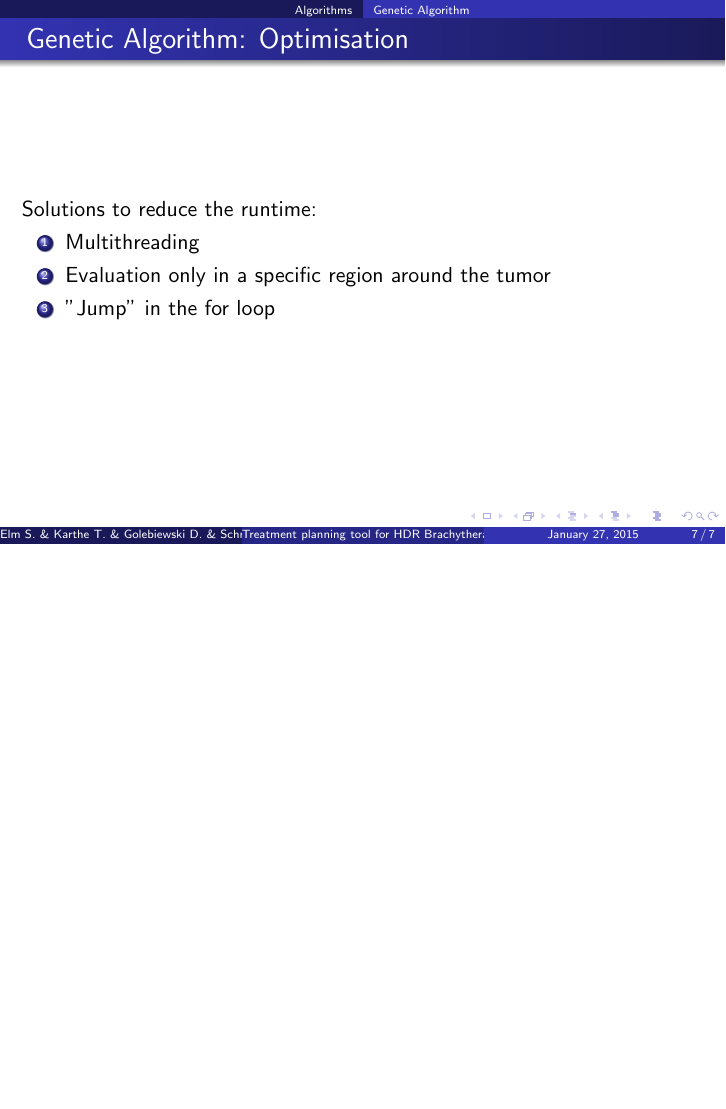
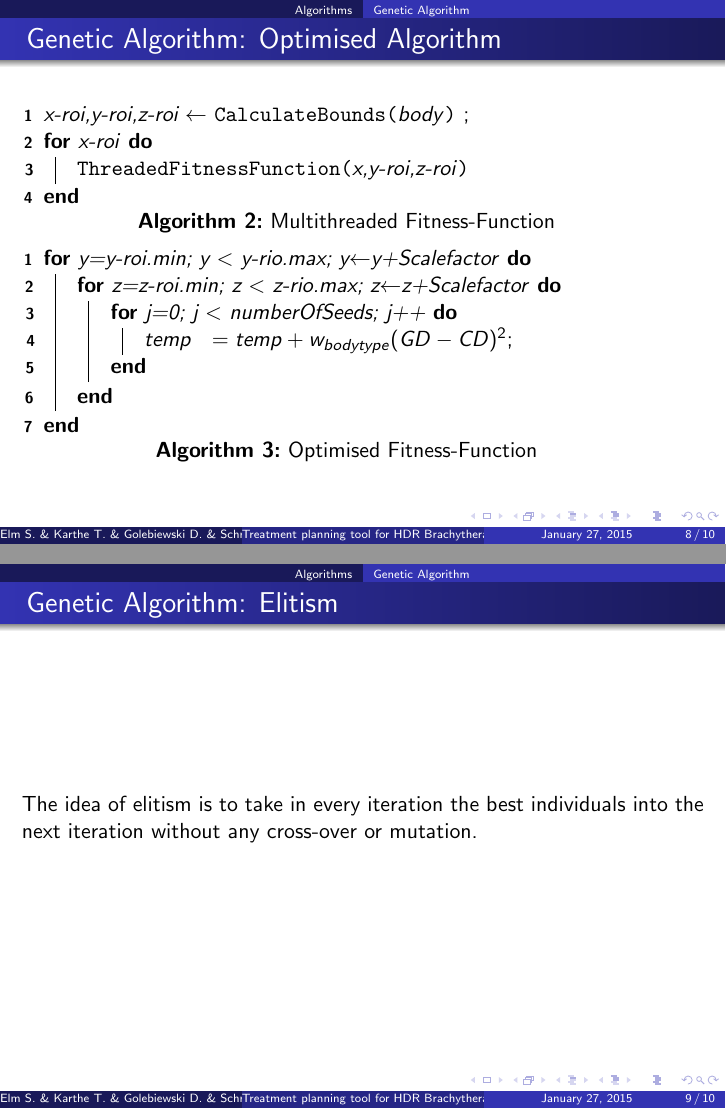
Before and after one commit to malterik/ISIM-Project, LaTeX slides (presentation/isimpresentation.tex): page 7 of 7 before the commit and pages 8 and 9 of 10 after it, the two joined at a grey line, the shorter picture padded with empty space. Compiled offline with pdfLaTeX.

Commit message:
added GA slides

```diff
--- a/presentation/isimpresentation.tex
+++ b/presentation/isimpresentation.tex
@@ -1,7 +1,7 @@
 \documentclass{beamer}
 \usepackage[utf8]{inputenc}
 \usepackage{mathtools}
-\usepackage[]{algorithm2e}
+\usepackage[linesnumbered]{algorithm2e}
 \usetheme{Warsaw}
 \useoutertheme{infolines}
 \usepackage{tikz}
@@ -126,5 +128,41 @@ This causes a very high runtime...
 
  \end{frame}
 
+ \begin{frame}
+ \frametitle{Genetic Algorithm: Optimised Algorithm}
+ \IncMargin{1em}
+ \begin{algorithm}[H]
+ \SetKwFunction{cb}{CalculateBounds}
+ \SetKwFunction{thread}{ThreadedFitnessFunction}
+
+ \emph{x-roi,y-roi,z-roi $\leftarrow$} \cb{body}  \;
+ \For{x-roi}{
+ 	\thread{x,y-roi,z-roi}
+ }
+ \caption{Multithreaded Fitness-Function}
+ \end{algorithm}
+ \DecMargin{1em}
+
+ \IncMargin{1em}
+ \begin{algorithm}[H]
 
 
+ \For{y=y-roi.min; y $\textless$ y-rio.max; y$\leftarrow$y+Scalefactor}{
+ 		\For{z=z-roi.min; z $\textless$ z-rio.max; z$\leftarrow$z+Scalefactor}{
+ 			\For{j=0; j $\textless$ numberOfSeeds; j++} {
+				 	$temp\ \ = temp+  w_{bodytype}(GD-CD)^2$\;
+ 			}
+  		}
+  	}
+ \caption{Optimised Fitness-Function}
+ \end{algorithm}
+ \DecMargin{1em}
+
+\end{frame}
+
+\begin{frame}
+
+\subsubsection{Elitism}
+\frametitle{Genetic Algorithm: Elitism}
+The idea of elitism is to take in every iteration the best individuals into the next iteration without any cross-over or mutation.
+\end{frame}
```
Also changed, not shown: presentation/isimpresentation.tex (33 more changed lines).
